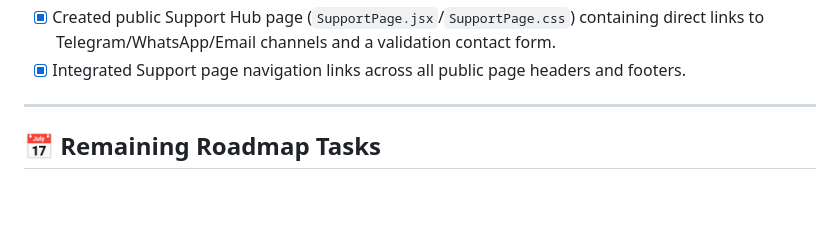
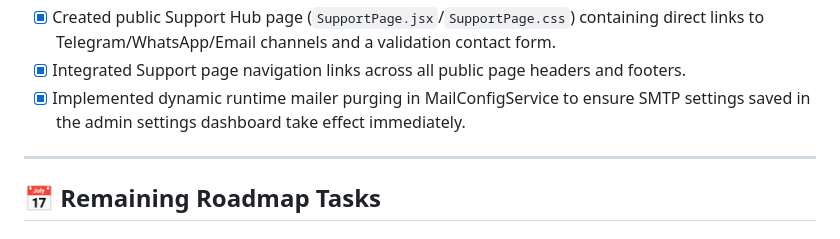
Before and after one commit to mryoussefsh/BestRevenue, a Markdown page: docs/project-progress.md, the part around the change. Drawn GitHub-style; blank space fills up the shorter version.

Commit message:
docs: update project-progress.md with dynamic mailer purging milestone

```diff
--- a/docs/project-progress.md
+++ b/docs/project-progress.md
@@ -122,6 +122,7 @@ This document tracks the milestones, sprint tasks, and progress status of the Pu
 - [x] Created backend contact form submission controller and public POST route (`/public/contact`) with built-in rate-limiting.
 - [x] Created public Support Hub page (`SupportPage.jsx`/`SupportPage.css`) containing direct links to Telegram/WhatsApp/Email channels and a validation contact form.
 - [x] Integrated Support page navigation links across all public page headers and footers.
+- [x] Implemented dynamic runtime mailer purging in MailConfigService to ensure SMTP settings saved in the admin settings dashboard take effect immediately.
 
 ---
 
```
